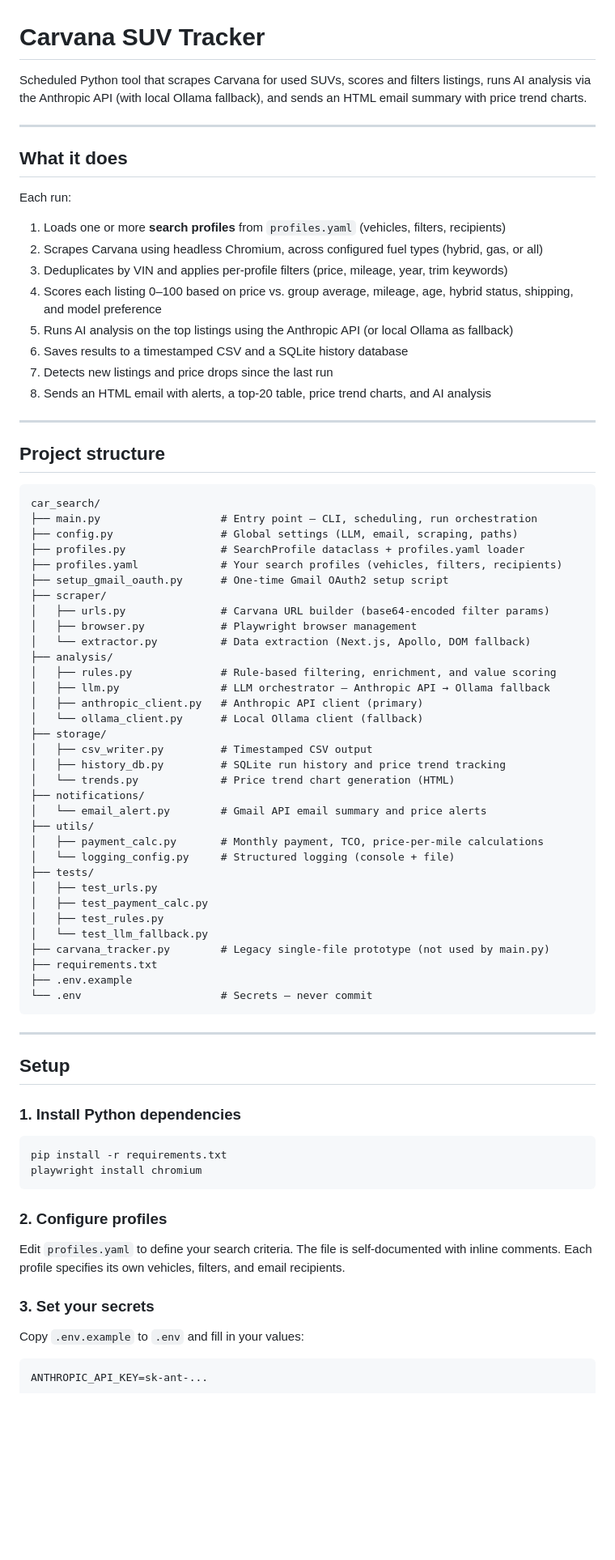
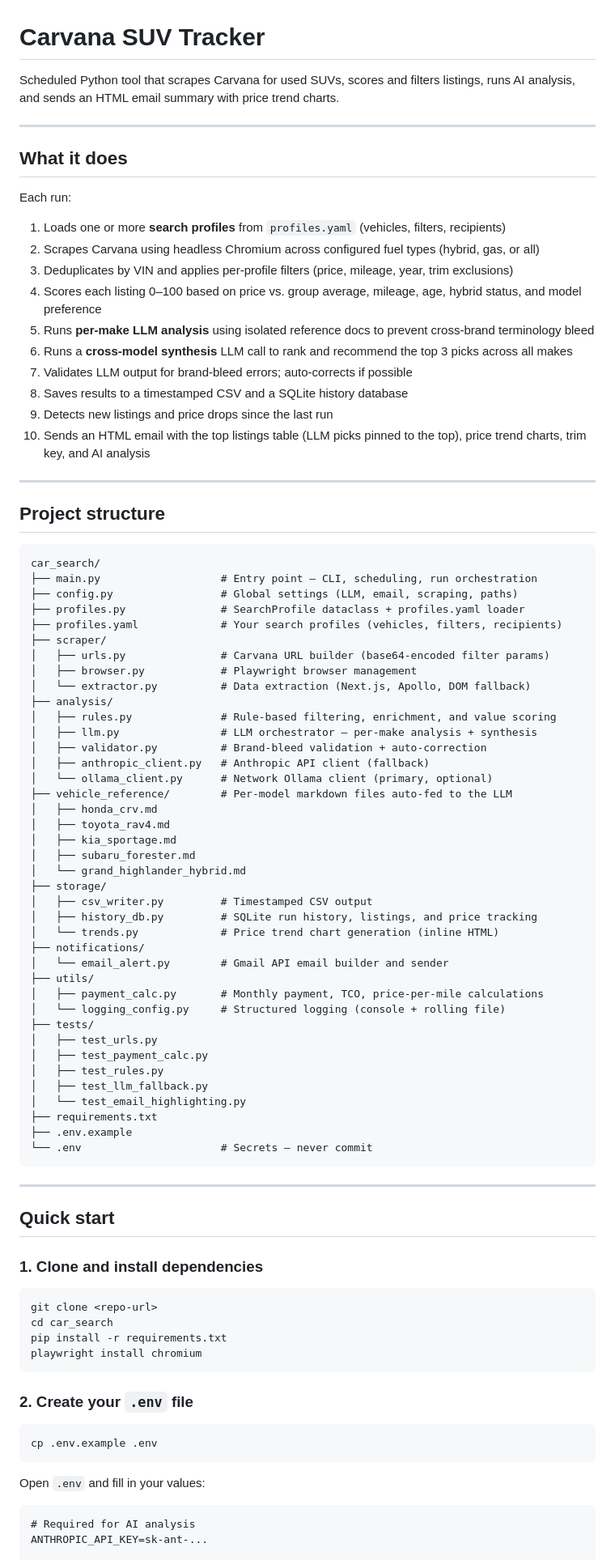
Before and after one commit to aus10haymond/car_search, a Markdown page: README.md, the part around one of its changes. Shown at 81% size. Rendered like a GitHub page; blank space fills up the shorter version.

````diff
--- a/README.md
+++ b/README.md
@@ -1,6 +1,6 @@
 # Carvana SUV Tracker
 
-Scheduled Python tool that scrapes Carvana for used SUVs, scores and filters listings, runs AI analysis via the Anthropic API (with local Ollama fallback), and sends an HTML email summary with price trend charts.
+Scheduled Python tool that scrapes Carvana for used SUVs, scores and filters listings, runs AI analysis, and sends an HTML email summary with price trend charts.
 
 ---
 
@@ -9,13 +9,15 @@ Scheduled Python tool that scrapes Carvana for used SUVs, scores and filters lis
 Each run:
 
 1. Loads one or more **search profiles** from `profiles.yaml` (vehicles, filters, recipients)
-2. Scrapes Carvana using headless Chromium, across configured fuel types (hybrid, gas, or all)
-3. Deduplicates by VIN and applies per-profile filters (price, mileage, year, trim keywords)
-4. Scores each listing 0–100 based on price vs. group average, mileage, age, hybrid status, shipping, and model preference
-5. Runs AI analysis on the top listings using the Anthropic API (or local Ollama as fallback)
-6. Saves results to a timestamped CSV and a SQLite history database
-7. Detects new listings and price drops since the last run
-8. Sends an HTML email with alerts, a top-20 table, price trend charts, and AI analysis
+2. Scrapes Carvana using headless Chromium across configured fuel types (hybrid, gas, or all)
+3. Deduplicates by VIN and applies per-profile filters (price, mileage, year, trim exclusions)
+4. Scores each listing 0–100 based on price vs. group average, mileage, age, hybrid status, and model preference
+5. Runs **per-make LLM analysis** using isolated reference docs to prevent cross-brand terminology bleed
+6. Runs a **cross-model synthesis** LLM call to rank and recommend the top 3 picks across all makes
+7. Validates LLM output for brand-bleed errors; auto-corrects if possible
+8. Saves results to a timestamped CSV and a SQLite history database
+9. Detects new listings and price drops since the last run
+10. Sends an HTML email with the top listings table (LLM picks pinned to the top), price trend charts, trim key, and AI analysis
 
 ---
 
@@ -27,31 +29,37 @@ car_search/
 ├── config.py                 # Global settings (LLM, email, scraping, paths)
 ├── profiles.py               # SearchProfile dataclass + profiles.yaml loader
 ├── profiles.yaml             # Your search profiles (vehicles, filters, recipients)
-├── setup_gmail_oauth.py      # One-time Gmail OAuth2 setup script
 ├── scraper/
 │   ├── urls.py               # Carvana URL builder (base64-encoded filter params)
 │   ├── browser.py            # Playwright browser management
 │   └── extractor.py          # Data extraction (Next.js, Apollo, DOM fallback)
 ├── analysis/
 │   ├── rules.py              # Rule-based filtering, enrichment, and value scoring
-│   ├── llm.py                # LLM orchestrator — Anthropic API → Ollama fallback
-│   ├── anthropic_client.py   # Anthropic API client (primary)
-│   └── ollama_client.py      # Local Ollama client (fallback)
+│   ├── llm.py                # LLM orchestrator — per-make analysis + synthesis
+│   ├── validator.py          # Brand-bleed validation + auto-correction
+│   ├── anthropic_client.py   # Anthropic API client (fallback)
+│   └── ollama_client.py      # Network Ollama client (primary, optional)
+├── vehicle_reference/        # Per-model markdown files auto-fed to the LLM
+│   ├── honda_crv.md
+│   ├── toyota_rav4.md
+│   ├── kia_sportage.md
+│   ├── subaru_forester.md
+│   └── grand_highlander_hybrid.md
 ├── storage/
 │   ├── csv_writer.py         # Timestamped CSV output
-│   ├── history_db.py         # SQLite run history and price trend tracking
-│   └── trends.py             # Price trend chart generation (HTML)
+│   ├── history_db.py         # SQLite run history, listings, and price tracking
+│   └── trends.py             # Price trend chart generation (inline HTML)
 ├── notifications/
-│   └── email_alert.py        # Gmail API email summary and price alerts
+│   └── email_alert.py        # Gmail API email builder and sender
 ├── utils/
 │   ├── payment_calc.py       # Monthly payment, TCO, price-per-mile calculations
-│   └── logging_config.py     # Structured logging (console + file)
+│   └── logging_config.py     # Structured logging (console + rolling file)
 ├── tests/
 │   ├── test_urls.py
 │   ├── test_payment_calc.py
 │   ├── test_rules.py
-│   └── test_llm_fallback.py
-├── carvana_tracker.py        # Legacy single-file prototype (not used by main.py)
+│   ├── test_llm_fallback.py
+│   └── test_email_highlighting.py
 ├── requirements.txt
 ├── .env.example
 └── .env                      # Secrets — never commit
@@ -59,23 +67,26 @@ car_search/
 
 ---
 
-## Setup
+## Quick start
 
-### 1. Install Python dependencies
+### 1. Clone and install dependencies
 
 ```bash
+git clone <repo-url>
+cd car_search
 pip install -r requirements.txt
 playwright install chromium
 ```
 
-### 2. Configure profiles
+### 2. Create your `.env` file
 
-Edit `profiles.yaml` to define your search criteria. The file is self-documented with inline comments. Each profile specifies its own vehicles, filters, and email recipients.
+```bash
+cp .env.example .env
+```
 
-### 3. Set your secrets
-
-Copy `.env.example` to `.env` and fill in your values:
+Open `.env` and fill in your values:
 
 ```dotenv
+# Required for AI analysis
 ANTHROPIC_API_KEY=sk-ant-...
 
````
Also changed, not shown: other parts of README.md (+157 -87 lines).
